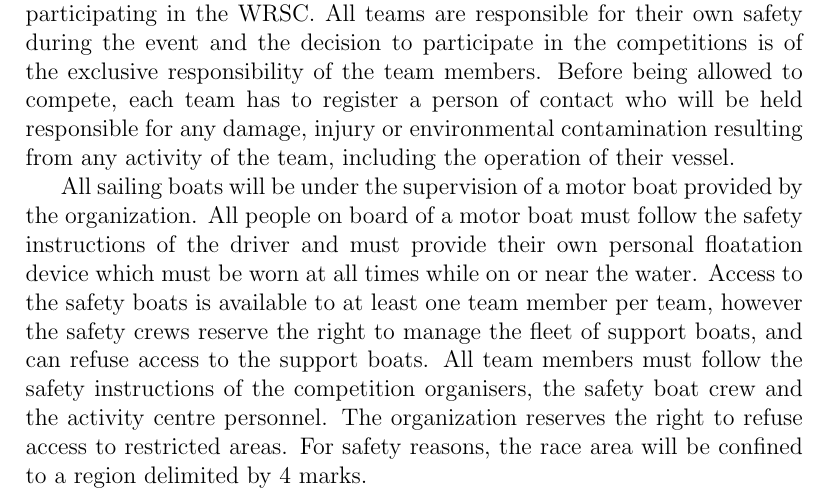
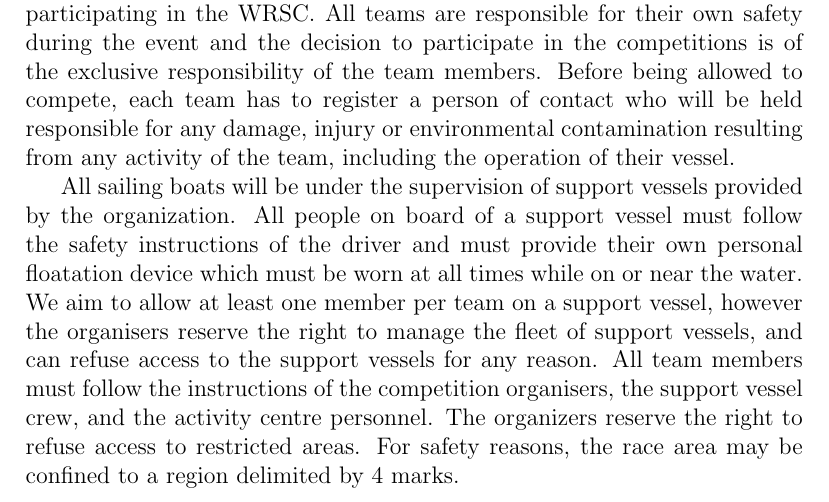
Before and after one commit to WRSC/rules, a LaTeX document (main.tex): part of page 2 of 12, cut so that both start at the same text. Compiled offline with pdfLaTeX.

Commit message:
rephrase safety

```diff
--- a/main.tex
+++ b/main.tex
@@ -64,18 +64,18 @@ who will be held responsible for any damage, injury or environmental
 contamination resulting from any activity of the team, including the
 operation of their vessel.
 
-All sailing boats will be under the supervision of a motor boat provided by the
+All sailing boats will be under the supervision of support vessels provided by the
 organization.
-All people on board of a motor boat must follow the safety instructions of the driver
+All people on board of a support vessel must follow the safety instructions of the driver
 and must provide their own personal floatation device which must be worn at all times
-while on or near the water. Access to the safety boats is available to at least
-one team member per team, however the safety crews reserve the
-right to manage the fleet of support boats, and can refuse access to the support
-boats.
-All team members must follow the safety instructions of the competition
-organisers, the safety boat crew and the activity centre personnel. The organization
-reserves the right to refuse access to restricted areas.
-For safety reasons, the race area will be confined to a region delimited by 4
+while on or near the water. We aim to allow at least one member per team on a support vessel,
+however the organisers reserve the
+right to manage the fleet of support vessels, and can refuse access to the support
+vessels for any reason.
+All team members must follow the instructions of the competition
+organisers, the support vessel crew, and the activity centre personnel. The organizers
+reserve the right to refuse access to restricted areas.
+For safety reasons, the race area may be confined to a region delimited by 4
 marks.
 
 Figure 1
```
